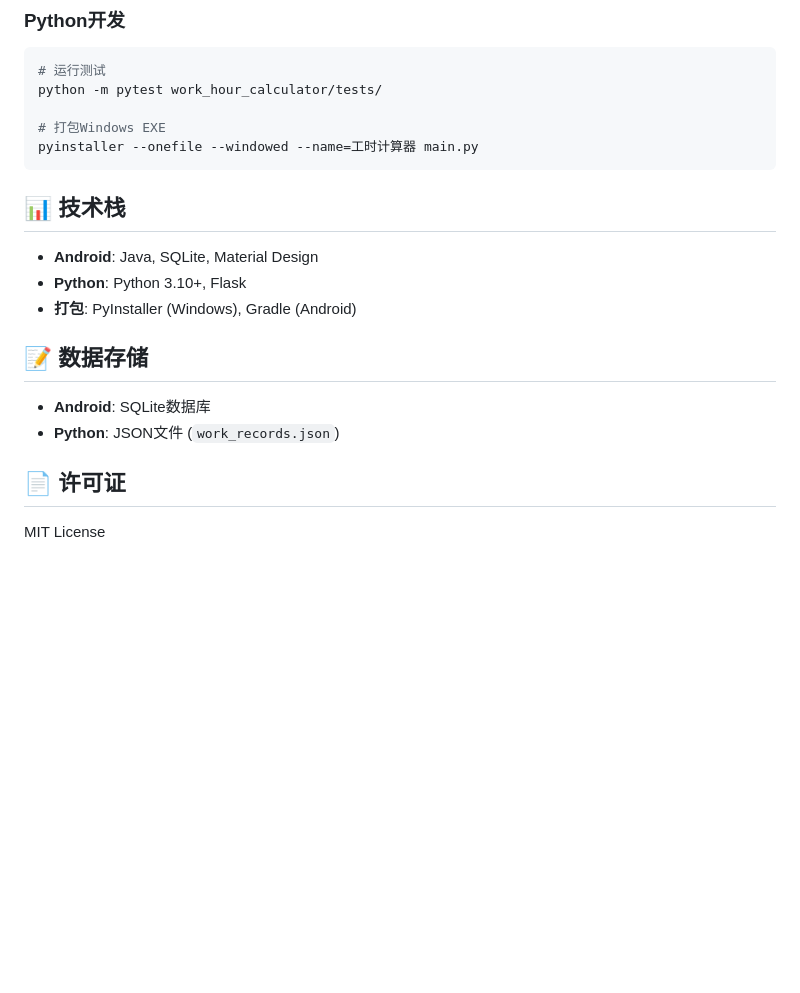
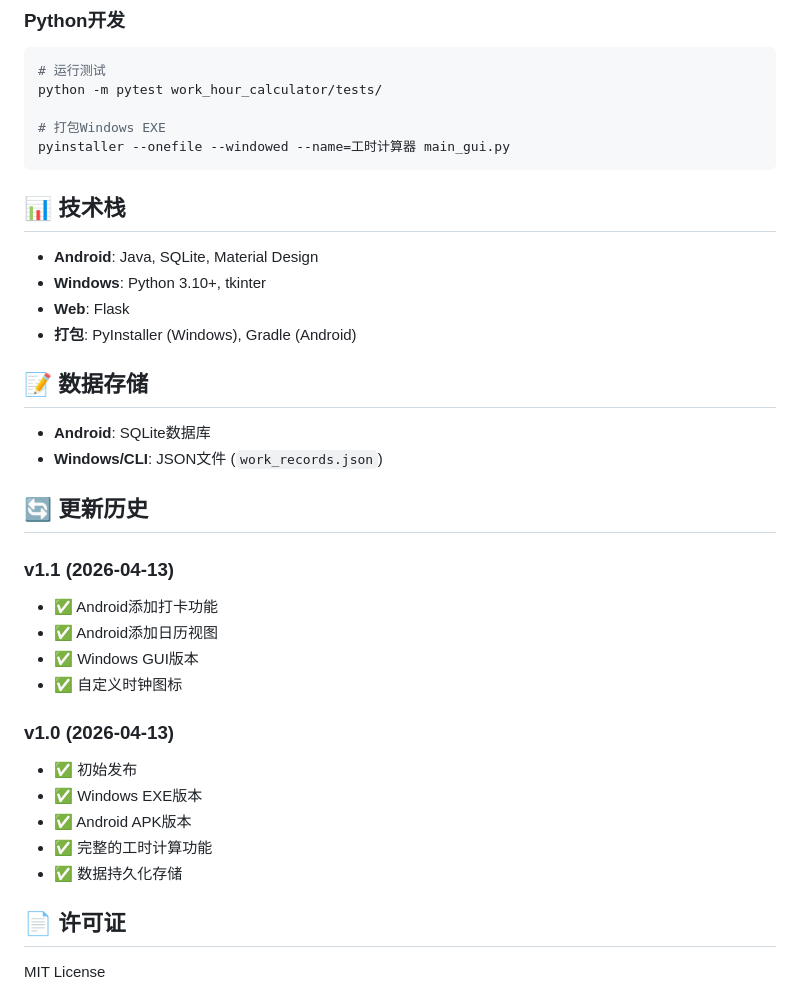
Before and after one commit to zmjhdfw/work-hour-calculator, a Markdown page: README.md, the part around one of its changes. Rendered like a GitHub page; blank space fills up the shorter version.

````diff
--- a/README.md
+++ b/README.md
@@ -149,19 +164,35 @@ cd android-app
 python -m pytest work_hour_calculator/tests/
 
 # 打包Windows EXE
-pyinstaller --onefile --windowed --name=工时计算器 main.py
+pyinstaller --onefile --windowed --name=工时计算器 main_gui.py
 ```
 
 ## 📊 技术栈
 
 - **Android**: Java, SQLite, Material Design
-- **Python**: Python 3.10+, Flask
+- **Windows**: Python 3.10+, tkinter
+- **Web**: Flask
 - **打包**: PyInstaller (Windows), Gradle (Android)
 
 ## 📝 数据存储
 
 - **Android**: SQLite数据库
-- **Python**: JSON文件 (`work_records.json`)
+- **Windows/CLI**: JSON文件 (`work_records.json`)
+
+## 🔄 更新历史
+
+### v1.1 (2026-04-13)
+- ✅ Android添加打卡功能
+- ✅ Android添加日历视图
+- ✅ Windows GUI版本
+- ✅ 自定义时钟图标
+
+### v1.0 (2026-04-13)
+- ✅ 初始发布
+- ✅ Windows EXE版本
+- ✅ Android APK版本
+- ✅ 完整的工时计算功能
+- ✅ 数据持久化存储
 
 ## 📄 许可证
 
````
Also changed, not shown: other parts of README.md (+52 -37 lines).
